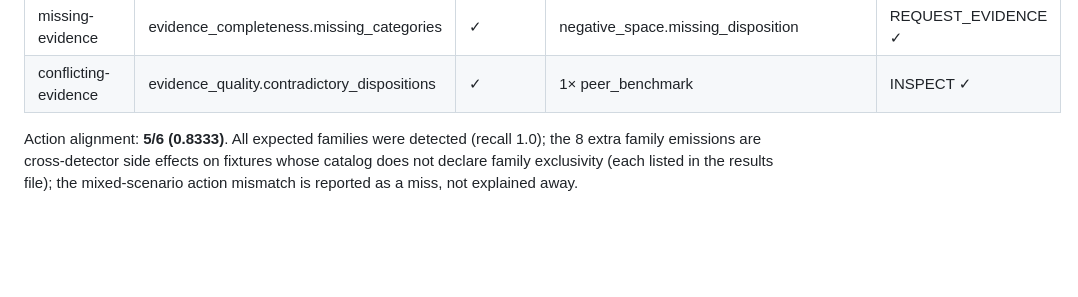
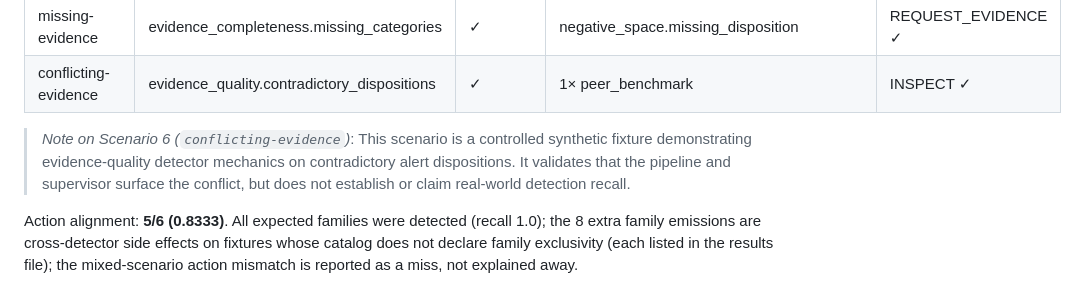
Before and after one commit to PrathamKapoor/Closure-Trace, a Markdown page: reports/CONTROLLED_BENCHMARK_RESULTS.md, the part around the change. Drawn GitHub-style; blank space fills up the shorter version.

Commit message:
docs: clarify synthetic detector demonstration scope in controlled benchmark reporting

```diff
--- a/reports/CONTROLLED_BENCHMARK_RESULTS.md
+++ b/reports/CONTROLLED_BENCHMARK_RESULTS.md
@@ -44,6 +44,8 @@ Corpus micro (family level): tp=6, fp=8, fn=0 →
 | mixed | execution_gap.fast_closure, negative_space.missing_monitoring | both ✓ | coverage_gap, recurring, 3× peer_benchmark | **SURFACE ✗ (expected REQUEST_EVIDENCE — measured miss)** |
 | missing-evidence | evidence_completeness.missing_categories | ✓ | negative_space.missing_disposition | REQUEST_EVIDENCE ✓ |
 | conflicting-evidence | evidence_quality.contradictory_dispositions | ✓ | 1× peer_benchmark | INSPECT ✓ |
+
+> *Note on Scenario 6 (`conflicting-evidence`)*: This scenario is a controlled synthetic fixture demonstrating evidence-quality detector mechanics on contradictory alert dispositions. It validates that the pipeline and supervisor surface the conflict, but does not establish or claim real-world detection recall.
 
 Action alignment: **5/6 (0.8333)**. All expected families were detected
 (recall 1.0); the 8 extra family emissions are cross-detector side
```
Also changed, not shown: docs/CONTROLLED_BENCHMARK.md (+1 -0 lines).
